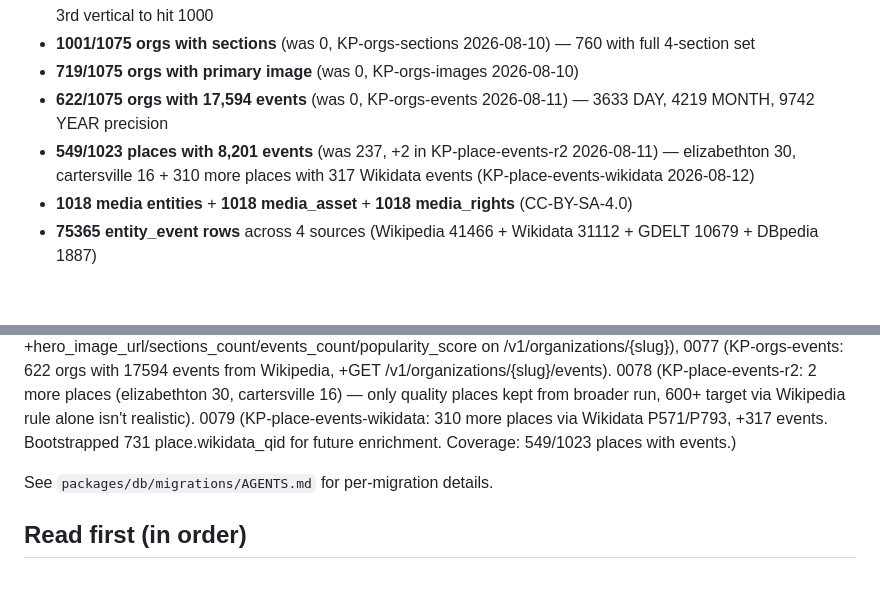
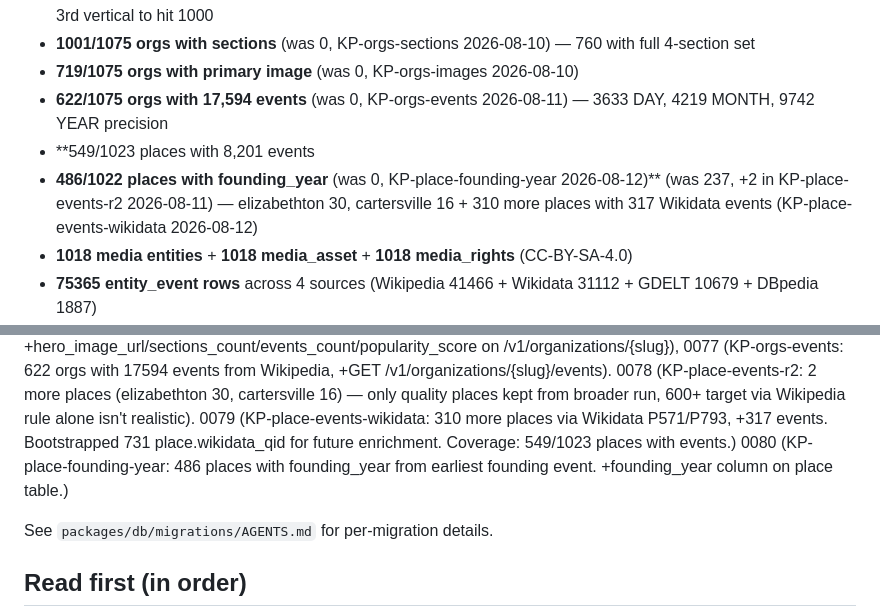
Before and after one commit to nsura2029-art/historical-knowledge-api, a Markdown page: AGENTS.md, 2 parts joined by grey strips. GitHub-like rendering; blank space fills up the shorter version.

Commit message:
docs: AGENTS.md - 486/1022 places with founding_year + migration 0080 (KP-place-founding-year)

```diff
--- a/AGENTS.md
+++ b/AGENTS.md
@@ -58,7 +58,8 @@ relations + 507 place images, all via 4 sources (Wikipedia rule, GDELT GKG, DBpe
 - **1001/1075 orgs with sections** (was 0, KP-orgs-sections 2026-08-10) — 760 with full 4-section set
 - **719/1075 orgs with primary image** (was 0, KP-orgs-images 2026-08-10)
 - **622/1075 orgs with 17,594 events** (was 0, KP-orgs-events 2026-08-11) — 3633 DAY, 4219 MONTH, 9742 YEAR precision
-- **549/1023 places with 8,201 events** (was 237, +2 in KP-place-events-r2 2026-08-11) — elizabethton 30, cartersville 16 + 310 more places with 317 Wikidata events (KP-place-events-wikidata 2026-08-12)
+- **549/1023 places with 8,201 events
+- **486/1022 places with founding_year** (was 0, KP-place-founding-year 2026-08-12)** (was 237, +2 in KP-place-events-r2 2026-08-11) — elizabethton 30, cartersville 16 + 310 more places with 317 Wikidata events (KP-place-events-wikidata 2026-08-12)
 - **1018 media entities** + **1018 media_asset** + **1018 media_rights** (CC-BY-SA-4.0)
 - **75365 entity_event rows** across 4 sources (Wikipedia 41466 + Wikidata 31112 + GDELT 10679 + DBpedia 1887)
 - **929 people with 1+ Wikidata events** (was 1 person in KP-029 v1, 415 in KP-029-full)
@@ -101,6 +102,7 @@ relations + 507 place images, all via 4 sources (Wikipedia rule, GDELT GKG, DBpe
 0077 (KP-orgs-events: 622 orgs with 17594 events from Wikipedia, +GET /v1/organizations/{slug}/events).
 0078 (KP-place-events-r2: 2 more places (elizabethton 30, cartersville 16) — only quality places kept from broader run, 600+ target via Wikipedia rule alone isn't realistic).
 0079 (KP-place-events-wikidata: 310 more places via Wikidata P571/P793, +317 events. Bootstrapped 731 place.wikidata_qid for future enrichment. Coverage: 549/1023 places with events.)
+0080 (KP-place-founding-year: 486 places with founding_year from earliest founding event. +founding_year column on place table.)
 
 See `packages/db/migrations/AGENTS.md` for per-migration details.
 
```
